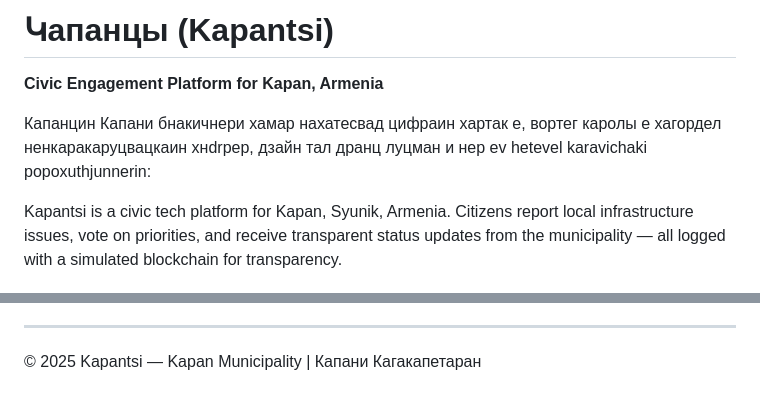
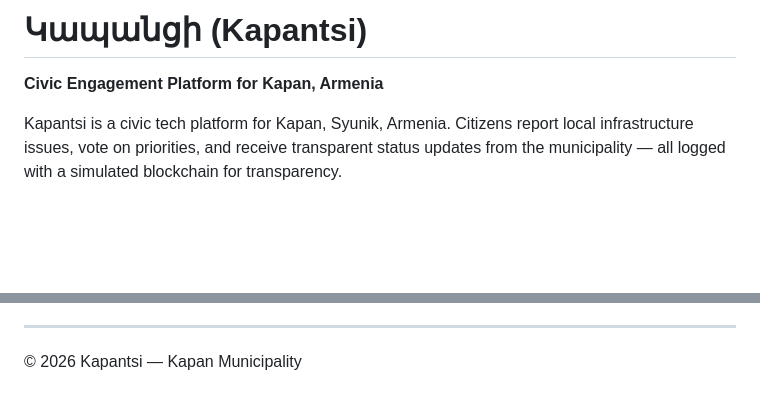
Before and after one commit to GorBarkhudarian/Kapantsi, a Markdown page: README.md, 2 parts joined by grey strips. GitHub-like rendering; blank space fills up the shorter version.

```diff
--- a/README.md
+++ b/README.md
@@ -1,8 +1,6 @@
-# Կапанцы (Kapantsi)
+# Կապանցի (Kapantsi)
 
 **Civic Engagement Platform for Kapan, Armenia**
-
-Капанцин Капани бнакичнери хамар нахатесвад цифраин хартак е, вортег каролы е хагордел ненкаракаруцвацкаин хнdrрер, дзайн тал дранц луцман и нер ev hetevel karavichaki popoxuthjunnerin:
 
 Kapantsi is a civic tech platform for Kapan, Syunik, Armenia. Citizens report local infrastructure issues, vote on priorities, and receive transparent status updates from the municipality — all logged with a simulated blockchain for transparency.
 
@@ -141,4 +139,4 @@ Marker colors: Pending | Under Review | In Progress | Completed | Rejected
 
 ---
 
-© 2025 Kapantsi — Kapan Municipality | Капани Кагакапетаран
+© 2026 Kapantsi — Kapan Municipality
```
